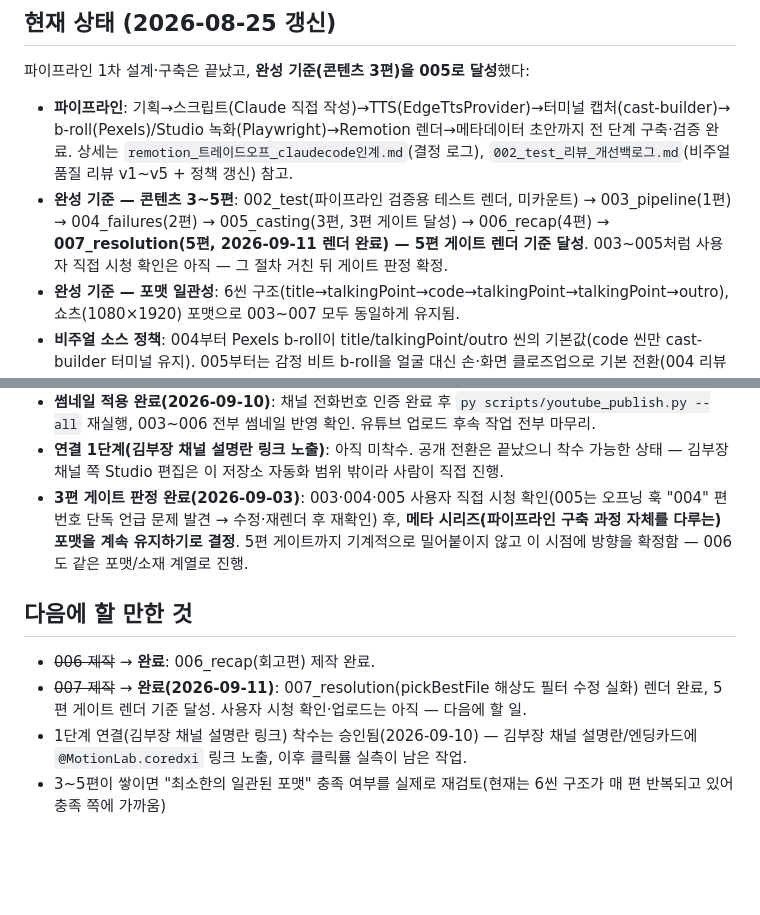
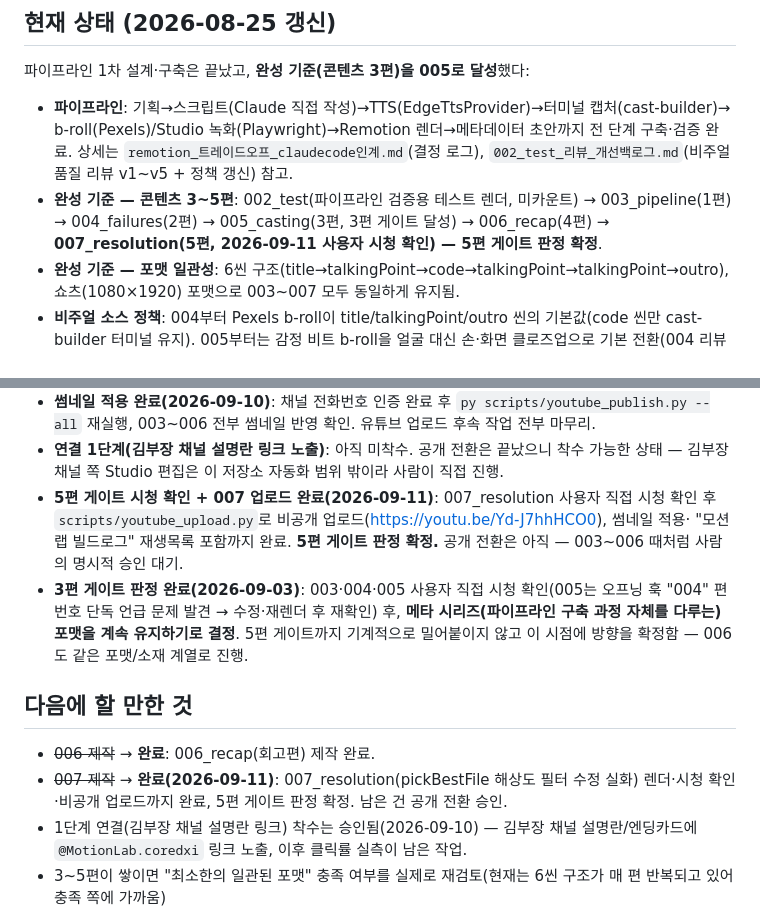
Before and after one commit to DevCoreDXI76/MotionLab, a Markdown page: docs/remotion_사이드트랙_프로젝트설정.md, 2 parts joined by grey strips. Drawn GitHub-style; blank space fills up the shorter version.

Commit message:
docs: record 007 viewing confirmation + private upload, 5-episode gate final
007_resolution 사용자 직접 시청 확인 완료, scripts/youtube_upload.py로 비공개
업로드(https://youtu.be/Yd-J7hhHCO0) + 썸네일 적용 + "모션랩 빌드로그" 재생목록
포함까지 완료. 완성 기준(콘텐츠 3~5편) 5편 게이트 판정 확정. 공개 전환은 사람의
명시 승인 대기 중.

Co-Authored-By: Claude Sonnet 5 <noreply@anthropic.com>

```diff
--- a/docs/remotion_사이드트랙_프로젝트설정.md
+++ b/docs/remotion_사이드트랙_프로젝트설정.md
@@ -59,8 +59,7 @@
   품질 리뷰 v1~v5 + 정책 갱신) 참고.
 - **완성 기준 — 콘텐츠 3~5편**: 002_test(파이프라인 검증용 테스트 렌더, 미카운트) →
   003_pipeline(1편) → 004_failures(2편) → 005_casting(3편, 3편 게이트 달성) → 006_recap(4편) →
-  **007_resolution(5편, 2026-09-11 렌더 완료) — 5편 게이트 렌더 기준 달성**. 003~005처럼
-  사용자 직접 시청 확인은 아직 — 그 절차 거친 뒤 게이트 판정 확정.
+  **007_resolution(5편, 2026-09-11 사용자 시청 확인) — 5편 게이트 판정 확정**.
 - **완성 기준 — 포맷 일관성**: 6씬 구조(title→talkingPoint→code→talkingPoint→talkingPoint→outro),
   쇼츠(1080×1920) 포맷으로 003~007 모두 동일하게 유지됨.
 - **비주얼 소스 정책**: 004부터 Pexels b-roll이 title/talkingPoint/outro 씬의 기본값(code 씬만
@@ -80,6 +79,10 @@
   재실행, 003~006 전부 썸네일 반영 확인. 유튜브 업로드 후속 작업 전부 마무리.
 - **연결 1단계(김부장 채널 설명란 링크 노출)**: 아직 미착수. 공개 전환은 끝났으니 착수 가능한
   상태 — 김부장 채널 쪽 Studio 편집은 이 저장소 자동화 범위 밖이라 사람이 직접 진행.
+- **5편 게이트 시청 확인 + 007 업로드 완료(2026-09-11)**: 007_resolution 사용자 직접 시청 확인
+  후 `scripts/youtube_upload.py`로 비공개 업로드(<https://youtu.be/Yd-J7hhHCO0>), 썸네일 적용·
+  "모션랩 빌드로그" 재생목록 포함까지 완료. **5편 게이트 판정 확정.** 공개 전환은 아직 — 003~006
+  때처럼 사람의 명시적 승인 대기.
 - **3편 게이트 판정 완료(2026-09-03)**: 003·004·005 사용자 직접 시청 확인(005는 오프닝 훅
   "004" 편 번호 단독 언급 문제 발견 → 수정·재렌더 후 재확인) 후, **메타 시리즈(파이프라인
   구축 과정 자체를 다루는) 포맷을 계속 유지하기로 결정**. 5편 게이트까지 기계적으로 밀어붙이지
@@ -88,8 +91,8 @@
 ## 다음에 할 만한 것
 
 - ~~006 제작~~ → **완료**: 006_recap(회고편) 제작 완료.
-- ~~007 제작~~ → **완료(2026-09-11)**: 007_resolution(pickBestFile 해상도 필터 수정 실화) 렌더
-  완료, 5편 게이트 렌더 기준 달성. 사용자 시청 확인·업로드는 아직 — 다음에 할 일.
+- ~~007 제작~~ → **완료(2026-09-11)**: 007_resolution(pickBestFile 해상도 필터 수정 실화)
+  렌더·시청 확인·비공개 업로드까지 완료, 5편 게이트 판정 확정. 남은 건 공개 전환 승인.
 - 1단계 연결(김부장 채널 설명란 링크) 착수는 승인됨(2026-09-10) — 김부장 채널 설명란/엔딩카드에
   `@MotionLab.coredxi` 링크 노출, 이후 클릭률 실측이 남은 작업.
 - 3~5편이 쌓이면 "최소한의 일관된 포맷" 충족 여부를 실제로 재검토(현재는 6씬 구조가 매 편
```
